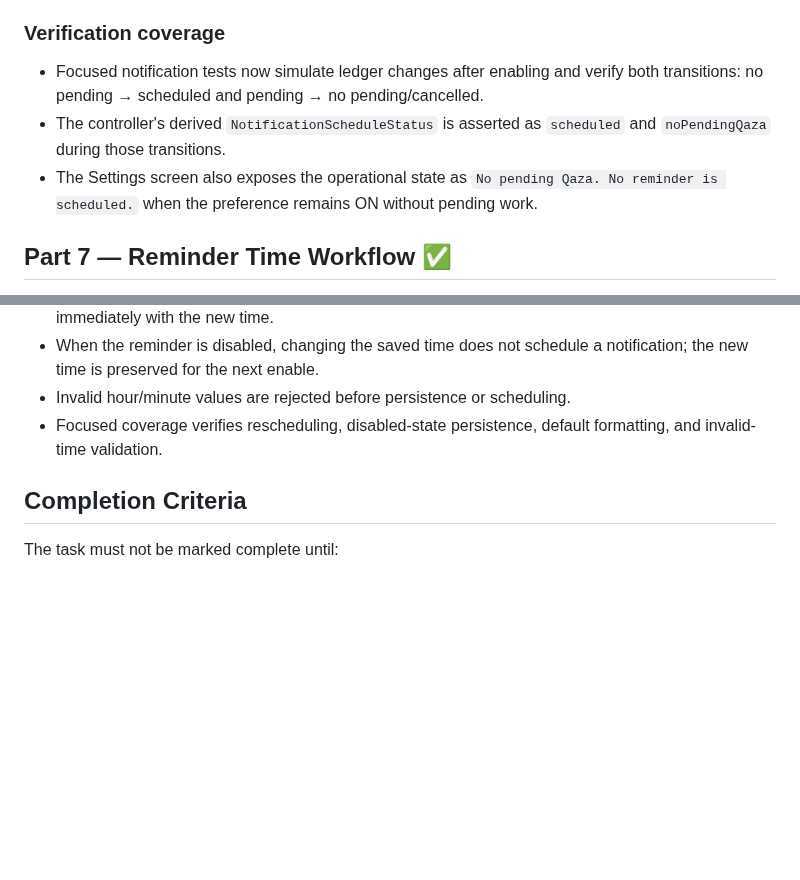
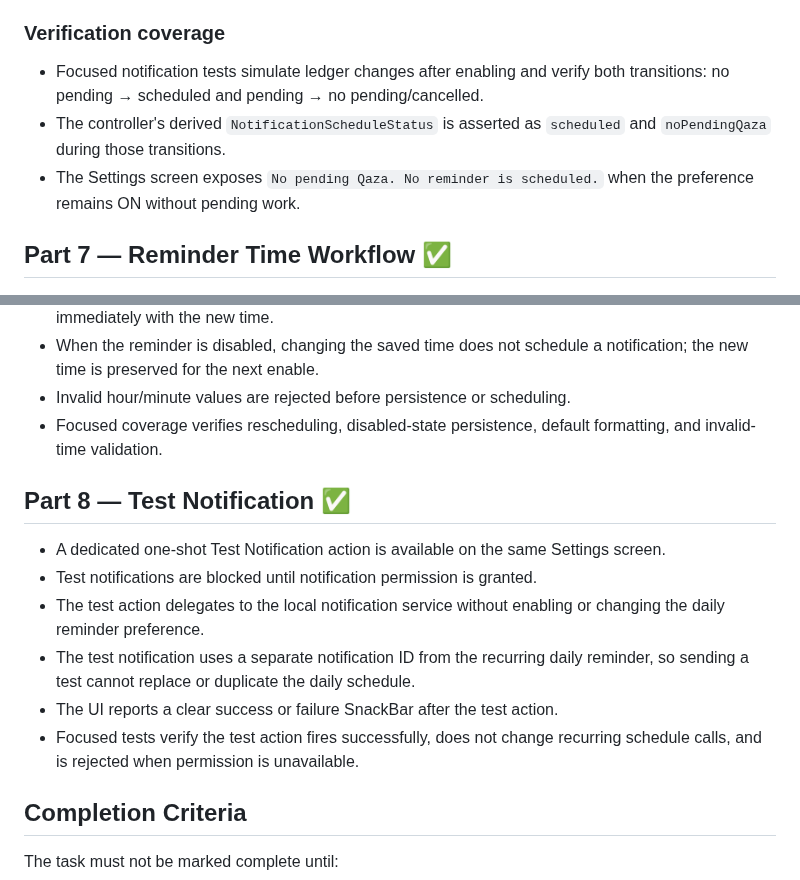
Before and after one commit to a-kabeer/Qaza-Namaz, a Markdown page: NOTIFICATIONS_SETTINGS_STATUS.md, 2 parts joined by grey strips. GitHub-like rendering; blank space fills up the shorter version.

Commit message:
docs: complete notification test action part

```diff
--- a/NOTIFICATIONS_SETTINGS_STATUS.md
+++ b/NOTIFICATIONS_SETTINGS_STATUS.md
@@ -118,9 +118,9 @@ The first full CI run showed one notification test expectation mismatch: the fak
 - The daily schedule remains a single notification ID; reconciliation replaces the existing daily schedule rather than creating additional reminders.
 
 ### Verification coverage
-- Focused notification tests now simulate ledger changes after enabling and verify both transitions: no pending → scheduled and pending → no pending/cancelled.
+- Focused notification tests simulate ledger changes after enabling and verify both transitions: no pending → scheduled and pending → no pending/cancelled.
 - The controller's derived `NotificationScheduleStatus` is asserted as `scheduled` and `noPendingQaza` during those transitions.
-- The Settings screen also exposes the operational state as `No pending Qaza. No reminder is scheduled.` when the preference remains ON without pending work.
+- The Settings screen exposes `No pending Qaza. No reminder is scheduled.` when the preference remains ON without pending work.
 
 ## Part 7 — Reminder Time Workflow ✅
 
@@ -131,6 +131,15 @@ The first full CI run showed one notification test expectation mismatch: the fak
 - When the reminder is disabled, changing the saved time does not schedule a notification; the new time is preserved for the next enable.
 - Invalid hour/minute values are rejected before persistence or scheduling.
 - Focused coverage verifies rescheduling, disabled-state persistence, default formatting, and invalid-time validation.
+
+## Part 8 — Test Notification ✅
+
+- A dedicated one-shot Test Notification action is available on the same Settings screen.
+- Test notifications are blocked until notification permission is granted.
+- The test action delegates to the local notification service without enabling or changing the daily reminder preference.
+- The test notification uses a separate notification ID from the recurring daily reminder, so sending a test cannot replace or duplicate the daily schedule.
+- The UI reports a clear success or failure SnackBar after the test action.
+- Focused tests verify the test action fires successfully, does not change recurring schedule calls, and is rejected when permission is unavailable.
 
 ## Completion Criteria
 The task must not be marked complete until:
```
Also changed, not shown: other parts of NOTIFICATIONS_SETTINGS_STATUS.md (+1 -1 lines).
